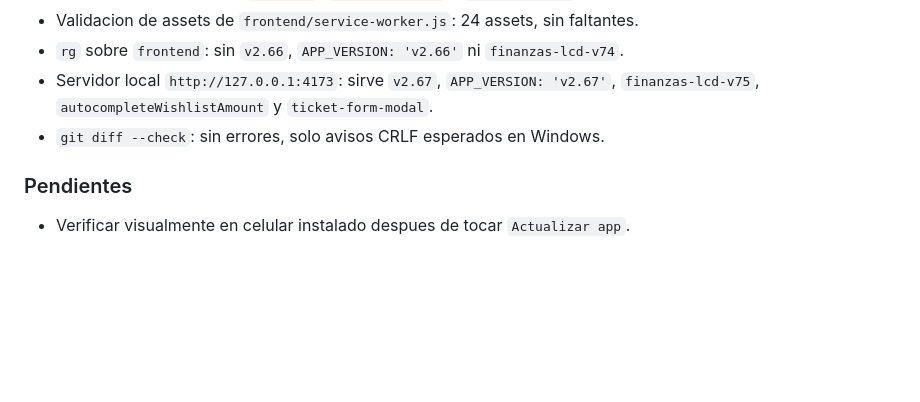
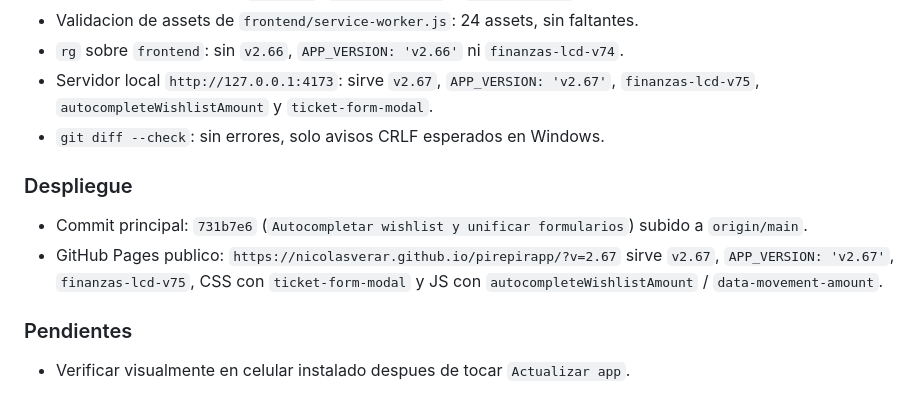
Before and after one commit to nicolasverar/pirepirapp, a Markdown page: BITACORA.md, the part around the change. Rendered like a GitHub page; blank space fills up the shorter version.

Commit message:
Documentar despliegue formularios v2.67

```diff
--- a/BITACORA.md
+++ b/BITACORA.md
@@ -24,6 +24,10 @@
 - `rg` sobre `frontend`: sin `v2.66`, `APP_VERSION: 'v2.66'` ni `finanzas-lcd-v74`.
 - Servidor local `http://127.0.0.1:4173`: sirve `v2.67`, `APP_VERSION: 'v2.67'`, `finanzas-lcd-v75`, `autocompleteWishlistAmount` y `ticket-form-modal`.
 - `git diff --check`: sin errores, solo avisos CRLF esperados en Windows.
+
+### Despliegue
+- Commit principal: `731b7e6` (`Autocompletar wishlist y unificar formularios`) subido a `origin/main`.
+- GitHub Pages publico: `https://nicolasverar.github.io/pirepirapp/?v=2.67` sirve `v2.67`, `APP_VERSION: 'v2.67'`, `finanzas-lcd-v75`, CSS con `ticket-form-modal` y JS con `autocompleteWishlistAmount` / `data-movement-amount`.
 
 ### Pendientes
 - Verificar visualmente en celular instalado despues de tocar `Actualizar app`.
```
